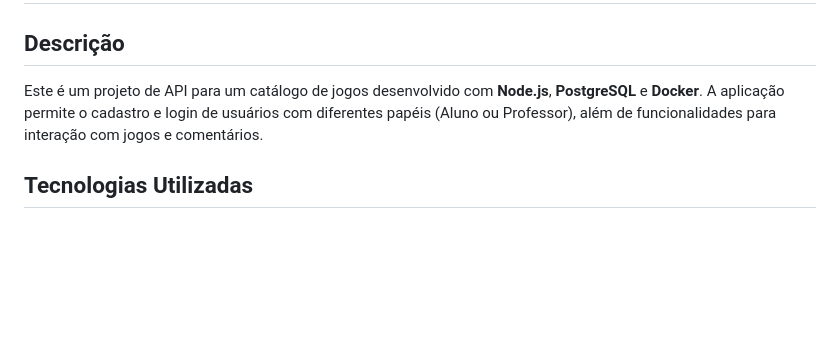
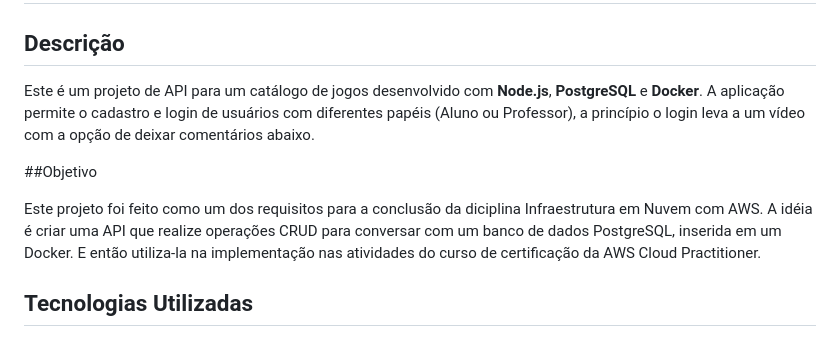
Before and after one commit to vicares/Infra_cloud_AWS, a Markdown page: README.md, the part around the change. Rendered like a GitHub page; blank space fills up the shorter version.

```diff
--- a/README.md
+++ b/README.md
@@ -2,7 +2,11 @@
 
 ## Descrição
 
-Este é um projeto de API para um catálogo de jogos desenvolvido com **Node.js**, **PostgreSQL** e **Docker**. A aplicação permite o cadastro e login de usuários com diferentes papéis (Aluno ou Professor), além de funcionalidades para interação com jogos e comentários.
+Este é um projeto de API para um catálogo de jogos desenvolvido com **Node.js**, **PostgreSQL** e **Docker**. A aplicação permite o cadastro e login de usuários com diferentes papéis (Aluno ou Professor), a princípio o login leva a um vídeo com a opção de deixar comentários abaixo.
+
+##Objetivo
+
+Este projeto foi feito como um dos requisitos para a conclusão da diciplina Infraestrutura em Nuvem com AWS. A idéia é criar uma API que realize operações CRUD para conversar com um banco de dados PostgreSQL, inserida em um Docker. E então utiliza-la na implementação nas atividades do curso de certificação da AWS Cloud Practitioner.
 
 ## Tecnologias Utilizadas
 
```
